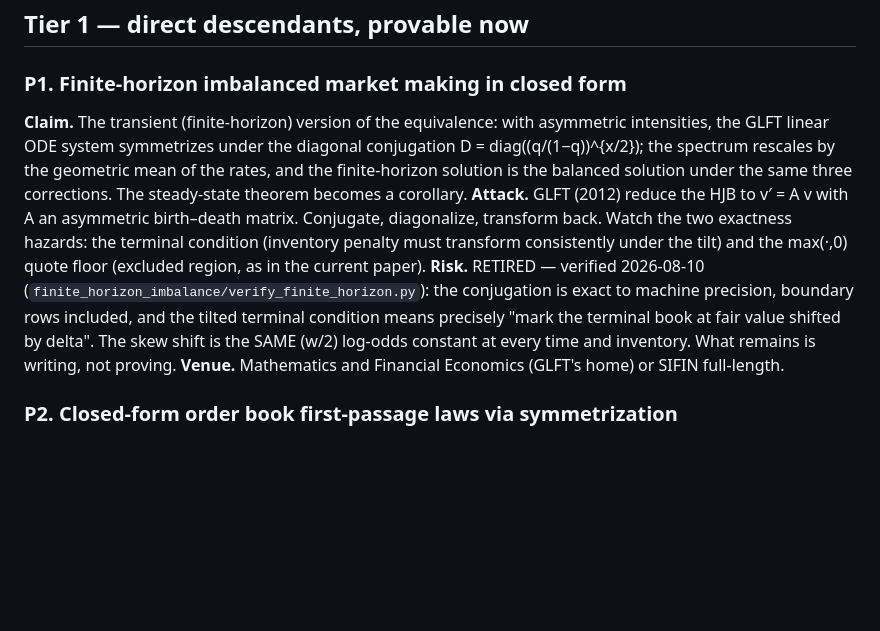
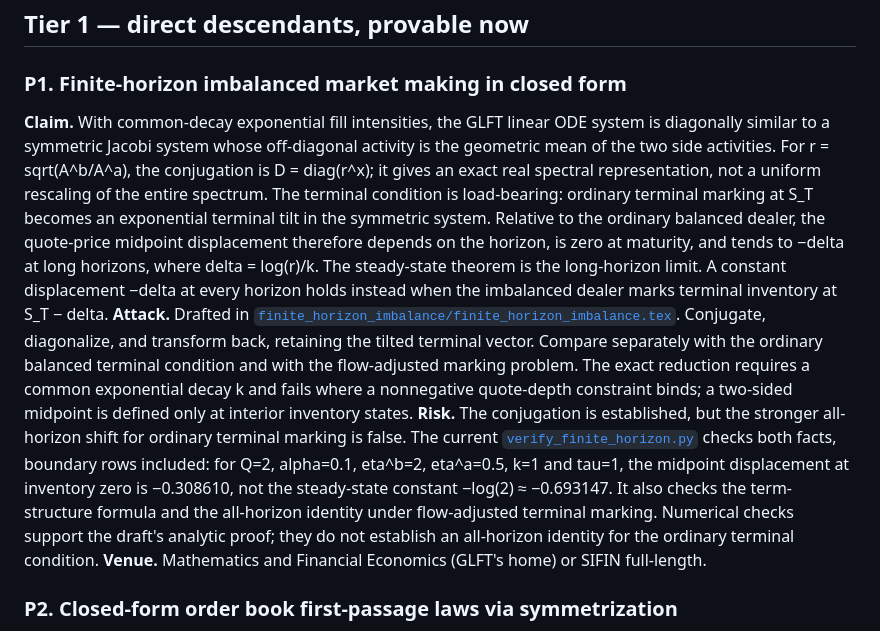
Before and after one commit to microprediction/inventory, a Markdown page: papers/ROADMAP.md, the part around the change. GitHub-like rendering; blank space fills up the shorter version.

Commit message:
Align finite-horizon roadmap with the terminal-condition counterexample

```diff
--- a/papers/ROADMAP.md
+++ b/papers/ROADMAP.md
@@ -7,20 +7,33 @@ and verified absences backing these are in `skew_width_imbalance/revision_notes.
 ## Tier 1 — direct descendants, provable now
 
 ### P1. Finite-horizon imbalanced market making in closed form
-**Claim.** The transient (finite-horizon) version of the equivalence: with asymmetric
-intensities, the GLFT linear ODE system symmetrizes under the diagonal conjugation
-D = diag((q/(1−q))^{x/2}); the spectrum rescales by the geometric mean of the rates, and
-the finite-horizon solution is the balanced solution under the same three corrections.
-The steady-state theorem becomes a corollary.
-**Attack.** GLFT (2012) reduce the HJB to v′ = A v with A an asymmetric birth–death
-matrix. Conjugate, diagonalize, transform back. Watch the two exactness hazards: the
-terminal condition (inventory penalty must transform consistently under the tilt) and
-the max(·,0) quote floor (excluded region, as in the current paper).
-**Risk.** RETIRED — verified 2026-08-10 (`finite_horizon_imbalance/verify_finite_horizon.py`):
-the conjugation is exact to machine precision, boundary rows included, and the tilted
-terminal condition means precisely "mark the terminal book at fair value shifted by
-delta". The skew shift is the SAME (w/2) log-odds constant at every time and inventory.
-What remains is writing, not proving.
+**Claim.** With common-decay exponential fill intensities, the GLFT linear ODE
+system is diagonally similar to a symmetric Jacobi system whose off-diagonal activity
+is the geometric mean of the two side activities. For r = sqrt(A^b/A^a), the
+conjugation is D = diag(r^x); it gives an exact real spectral representation, not a
+uniform rescaling of the entire spectrum. The terminal condition is load-bearing:
+ordinary terminal marking at S_T becomes an exponential terminal tilt in the
+symmetric system. Relative to the ordinary balanced dealer, the quote-price midpoint
+displacement therefore depends on the horizon, is zero at maturity, and tends to
+−delta at long horizons, where delta = log(r)/k. The steady-state theorem is the
+long-horizon limit. A constant displacement −delta at every horizon holds instead
+when the imbalanced dealer marks terminal inventory at S_T − delta.
+**Attack.** Drafted in
+[`finite_horizon_imbalance/finite_horizon_imbalance.tex`](finite_horizon_imbalance/finite_horizon_imbalance.tex).
+Conjugate, diagonalize, and transform back, retaining the tilted terminal vector.
+Compare separately with the ordinary balanced terminal condition and with the
+flow-adjusted marking problem. The exact reduction requires a common exponential
+decay k and fails where a nonnegative quote-depth constraint binds; a two-sided
+midpoint is defined only at interior inventory states.
+**Risk.** The conjugation is established, but the stronger all-horizon shift for
+ordinary terminal marking is false. The current
+[`verify_finite_horizon.py`](finite_horizon_imbalance/verify_finite_horizon.py)
+checks both facts, boundary rows included: for Q=2, alpha=0.1, eta^b=2,
+eta^a=0.5, k=1 and tau=1, the midpoint displacement at inventory zero is
+−0.308610, not the steady-state constant −log(2) ≈ −0.693147. It also checks
+the term-structure formula and the all-horizon identity under flow-adjusted
+terminal marking. Numerical checks support the draft's analytic proof; they do
+not establish an all-horizon identity for the ordinary terminal condition.
 **Venue.** Mathematics and Financial Economics (GLFT's home) or SIFIN full-length.
 
 ### P2. Closed-form order book first-passage laws via symmetrization
```
